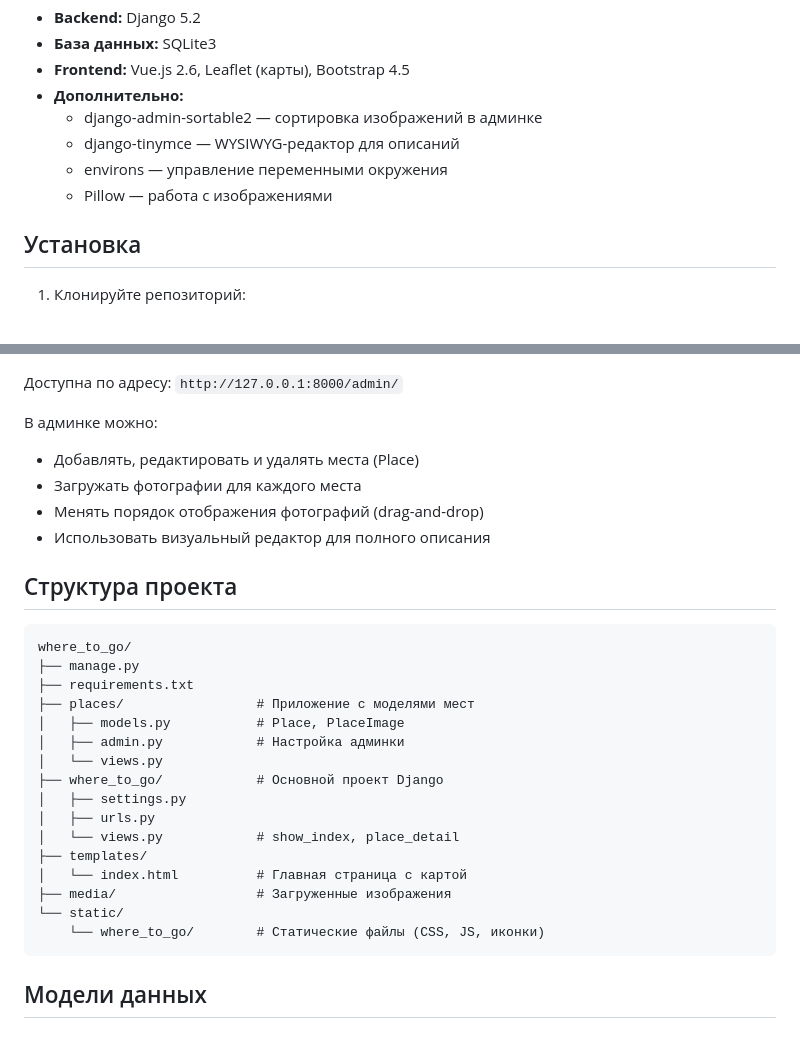
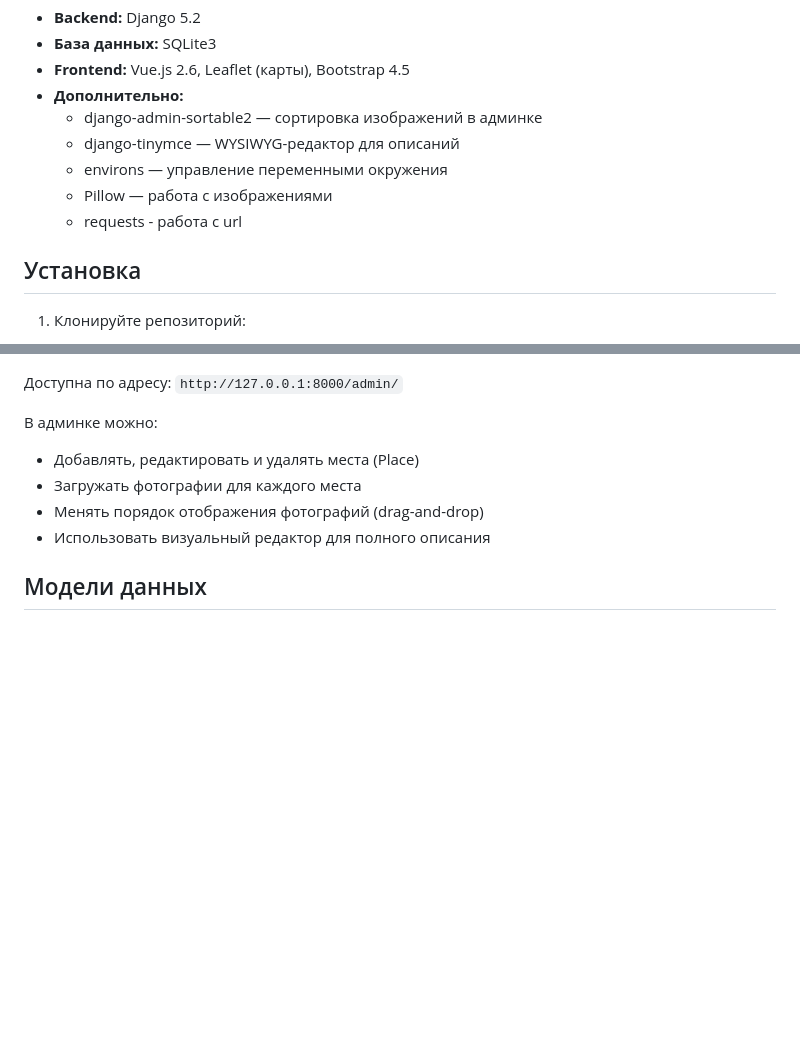
Before and after one commit to mikrukovd/where_to_go, a Markdown page: README.md, 2 parts joined by grey strips. GitHub-like rendering; blank space fills up the shorter version.

````diff
--- a/README.md
+++ b/README.md
@@ -16,6 +16,7 @@
   - django-tinymce — WYSIWYG-редактор для описаний
   - environs — управление переменными окружения
   - Pillow — работа с изображениями
+  - requests - работа с url
 
 ## Установка
 
@@ -71,27 +72,6 @@
 - Менять порядок отображения фотографий (drag-and-drop)
 - Использовать визуальный редактор для полного описания
 
-## Структура проекта
-
-```
-where_to_go/
-├── manage.py
-├── requirements.txt
-├── places/                 # Приложение с моделями мест
-│   ├── models.py           # Place, PlaceImage
-│   ├── admin.py            # Настройка админки
-│   └── views.py
-├── where_to_go/            # Основной проект Django
-│   ├── settings.py
-│   ├── urls.py
-│   └── views.py            # show_index, place_detail
-├── templates/
-│   └── index.html          # Главная страница с картой
-├── media/                  # Загруженные изображения
-└── static/
-    └── where_to_go/        # Статические файлы (CSS, JS, иконки)
-```
-
 ## Модели данных
 
 ### Place
````
